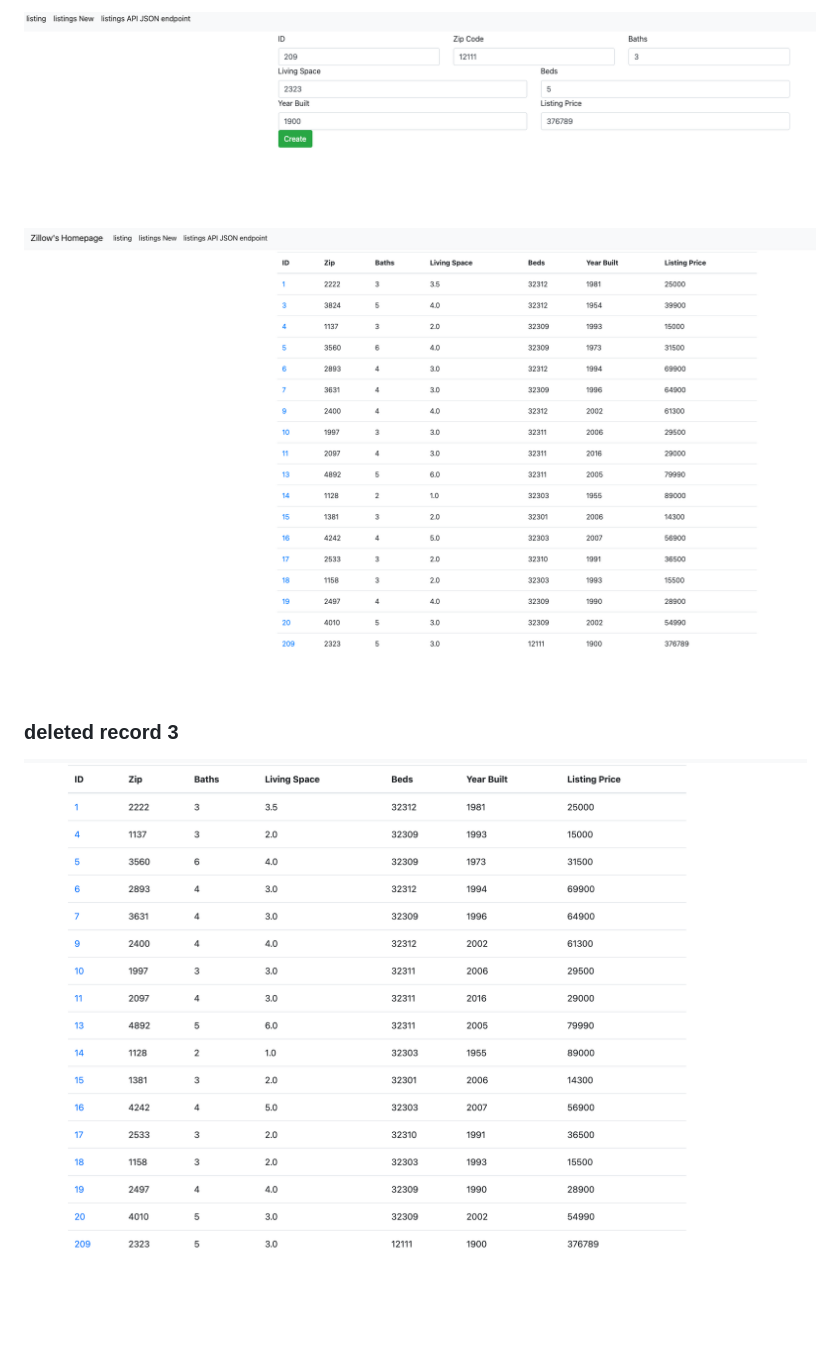
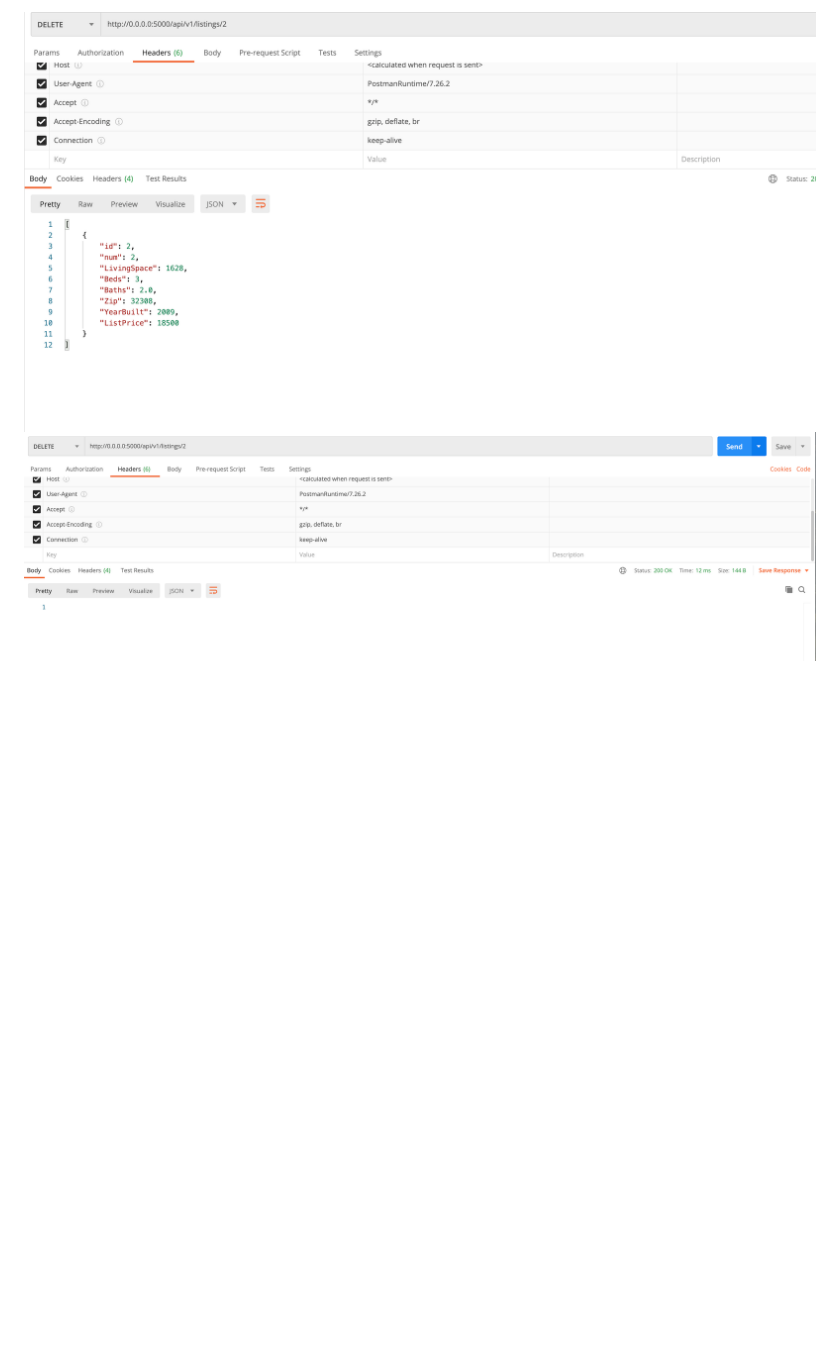
Before and after one commit to ashili/pythonflaskmysql, a Markdown page: README.md, the part around the change printed below. Drawn GitHub-style; pictures changed too: screenshots/postmanDeletedRecord.png (added), screenshots/postmanDeletedRecord2.png (added); blank space fills up the shorter version.

```diff
--- a/README.md
+++ b/README.md
@@ -19,9 +19,3 @@
 
-![postman data](screenshots/209creation.png)
-
-
-![postman data](screenshots/addedRecord209.png)
-
-### deleted record 3
-
-![pycharm data query](screenshots/record3Deleted.png)
+![postman data](screenshots/postmanDeletedRecord.png)
+![postman data](screenshots/postmanDeletedRecord2.png)
```
Also changed, not shown: other parts of README.md (+7 -7 lines), screenshots/postmanAddedRecord.png (added), screenshots/postmanAllListings.png (added), screenshots/postmanOneRecord.png (added).
